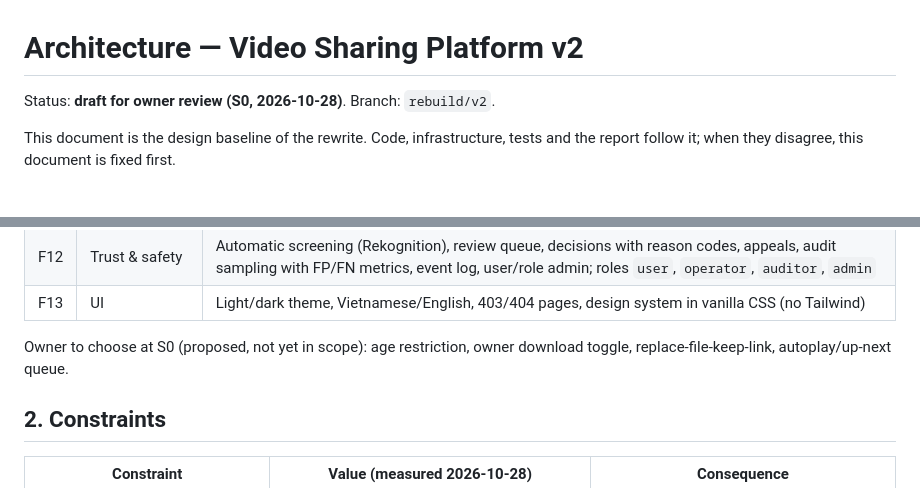
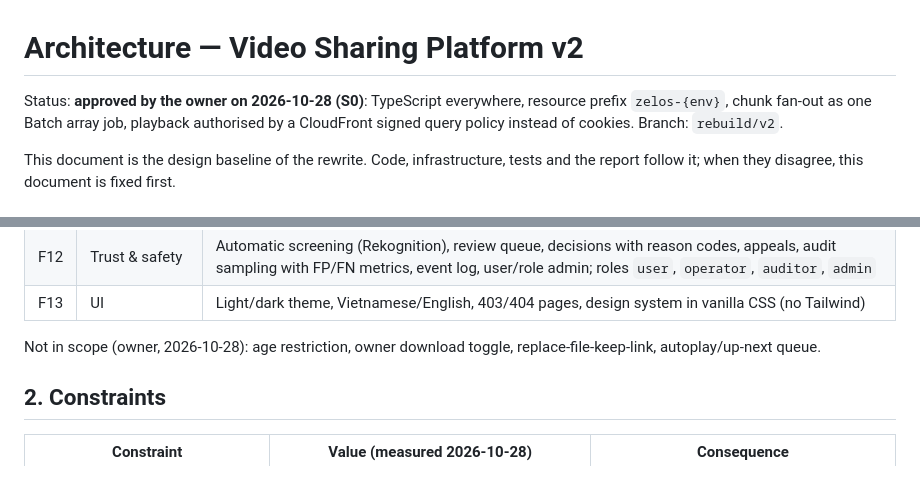
Before and after one commit to DinhQuocCuong28664/DACNTT_VideoStreaming, a Markdown page: docs/ARCHITECTURE.md, 2 parts joined by grey strips. GitHub-like rendering.

Commit message:
docs(architecture): record the approved S0 decisions
TypeScript everywhere, zelos-{env} prefix, chunk fan-out as one Batch array job, signed query policy instead of cookies; the optional extras stay out of scope.

```diff
--- a/docs/ARCHITECTURE.md
+++ b/docs/ARCHITECTURE.md
@@ -1,6 +1,8 @@
 # Architecture — Video Sharing Platform v2
 
-Status: **draft for owner review (S0, 2026-10-28)**. Branch: `rebuild/v2`.
+Status: **approved by the owner on 2026-10-28 (S0)**: TypeScript everywhere, resource prefix
+`zelos-{env}`, chunk fan-out as one Batch array job, playback authorised by a CloudFront
+signed query policy instead of cookies. Branch: `rebuild/v2`.
 
 This document is the design baseline of the rewrite. Code, infrastructure, tests and the
 report follow it; when they disagree, this document is fixed first.
@@ -27,8 +29,8 @@ product; none is optional.
 | F12 | Trust & safety | Automatic screening (Rekognition), review queue, decisions with reason codes, appeals, audit sampling with FP/FN metrics, event log, user/role admin; roles `user`, `operator`, `auditor`, `admin` |
 | F13 | UI | Light/dark theme, Vietnamese/English, 403/404 pages, design system in vanilla CSS (no Tailwind) |
 
-Owner to choose at S0 (proposed, not yet in scope): age restriction, owner download toggle,
-replace-file-keep-link, autoplay/up-next queue.
+Not in scope (owner, 2026-10-28): age restriction, owner download toggle, replace-file-keep-link,
+autoplay/up-next queue.
 
 ## 2. Constraints
 
```
